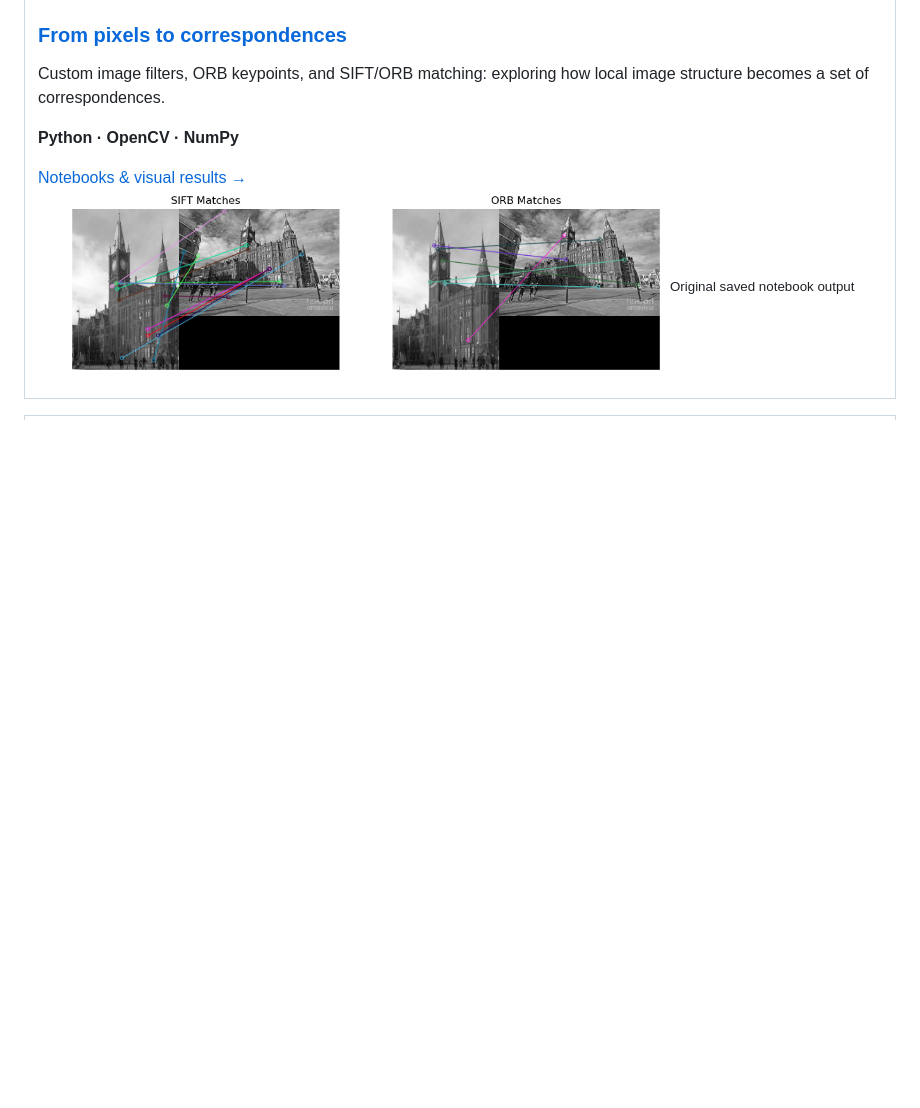
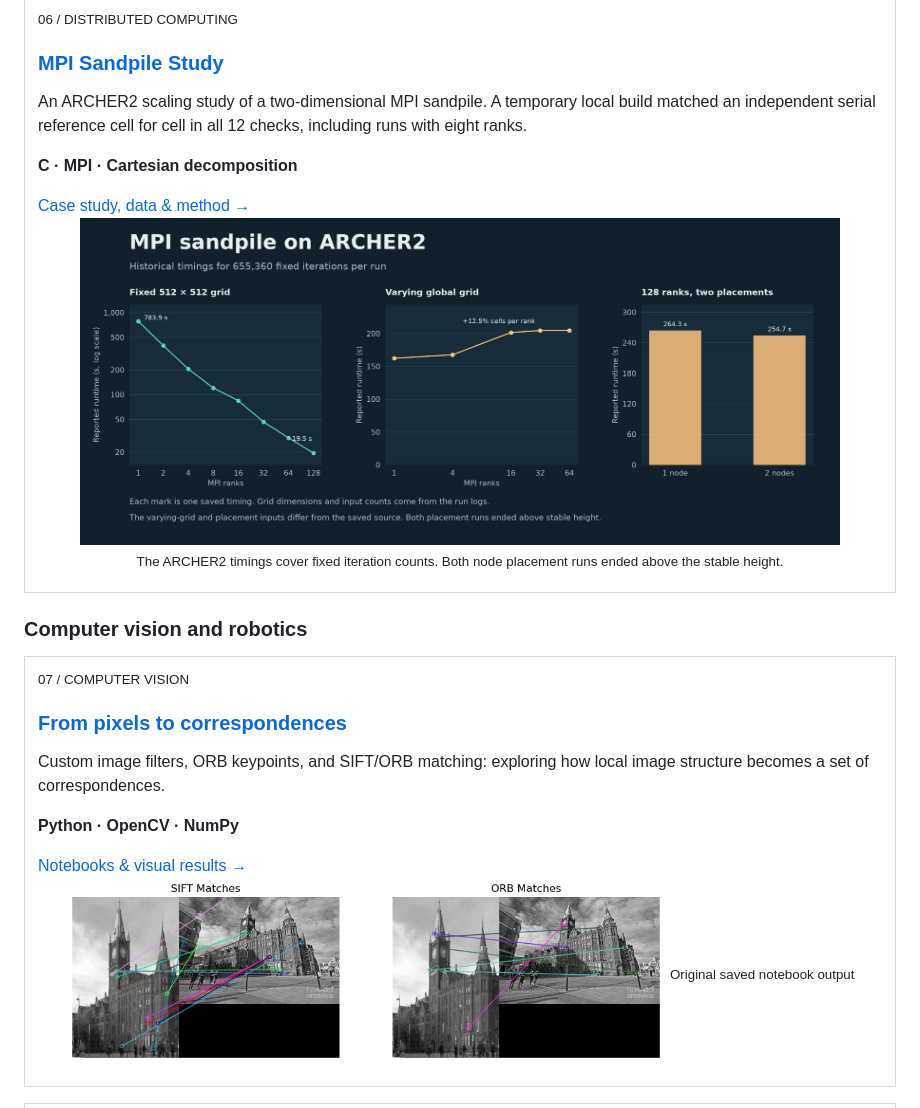
Before and after one commit to MAlazmii/MAlazmii, a Markdown page: README.md, the part around one of its changes. GitHub-like rendering; pictures changed too: assets/mpi-sandpile-archer2.png (added); blank space fills up the shorter version.

```diff
--- a/README.md
+++ b/README.md
@@ -79,3 +106,22 @@ Start with **Heat MPI**, **GPU Reduction** and **Clustering Study** below: indep
+<table>
+<tr><td>
+<sub>06 / DISTRIBUTED COMPUTING</sub>
+<h3><a href="https://github.com/MAlazmii/mpi-sandpile-study">MPI Sandpile Study</a></h3>
+<p>An ARCHER2 scaling study of a two-dimensional MPI sandpile. A temporary local build matched an independent serial reference cell for cell in all 12 checks, including runs with eight ranks.</p>
+<p><b>C · MPI · Cartesian decomposition</b></p>
+<a href="https://github.com/MAlazmii/mpi-sandpile-study">Case study, data &amp; method →</a>
+<p align="center">
+<a href="https://github.com/MAlazmii/mpi-sandpile-study/blob/main/figures/archer2-timings.png"><img src="assets/mpi-sandpile-archer2.png" alt="Fifteen archived ARCHER2 runtimes for fixed and varying grids and two node placements at 128 ranks" width="760"></a><br>
+<sub>The ARCHER2 timings cover fixed iteration counts. Both node placement runs ended above the stable height.</sub>
+</p>
+</td></tr>
+</table>
+
+### Computer vision and robotics
+
+<table>
+<tr><td>
+<sub>07 / COMPUTER VISION</sub>
 <h3><a href="https://github.com/MAlazmii/2D-Convolution-SIFT-FeatureMatching">From pixels to correspondences</a></h3>
 <p>Custom image filters, ORB keypoints, and SIFT/ORB matching: exploring how local image structure becomes a set of correspondences.</p>
 <p><b>Python · OpenCV · NumPy</b></p>
```
Also changed, not shown: other parts of README.md (+30 -3 lines), ARTWORK.md (+8 -0 lines), assets/nbody-performance.png (added), assets/openmp-quadrature-timings.png (added).
